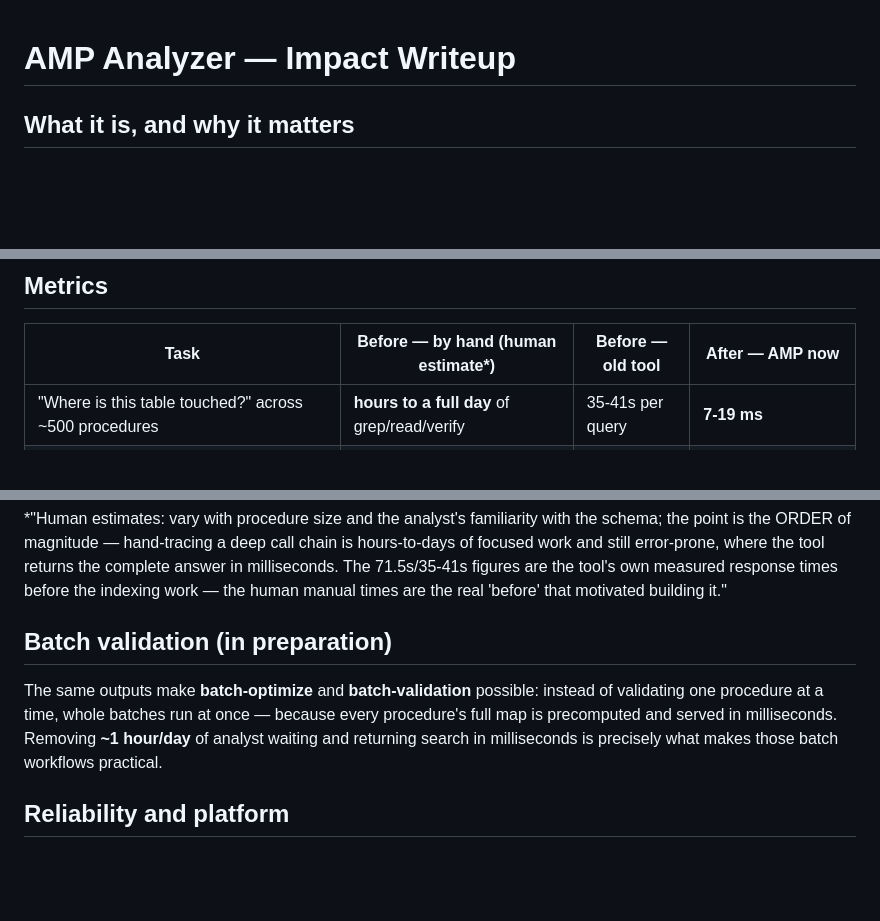
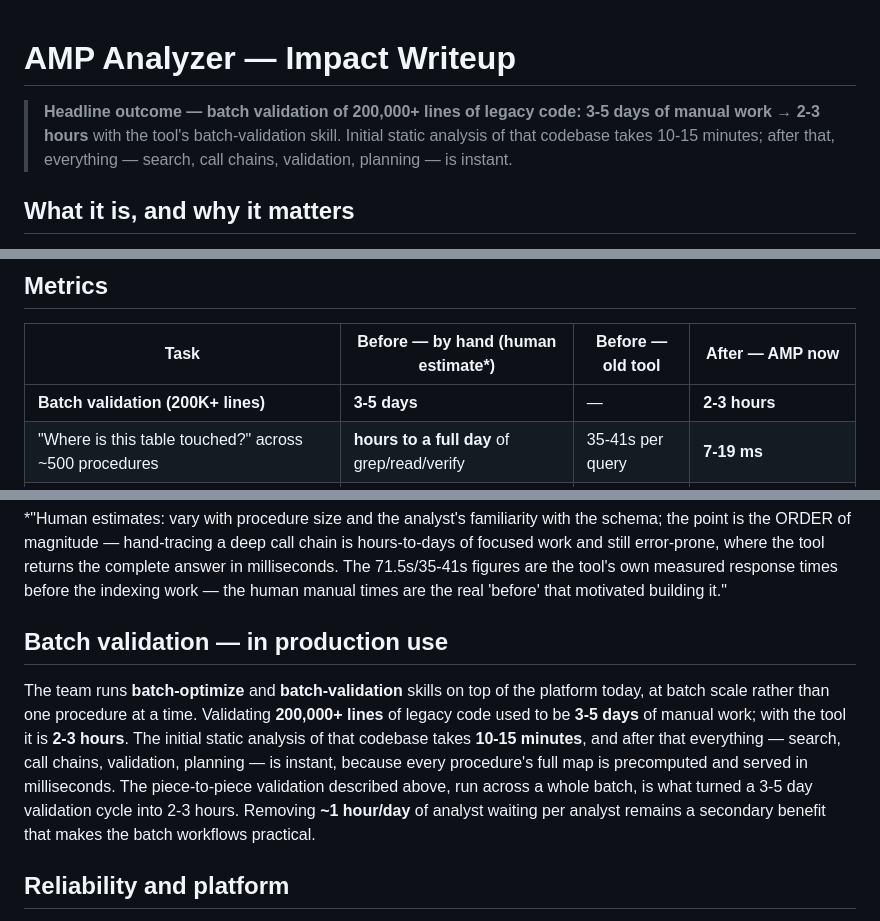
Before and after one commit to ajy77721/jar-and-plsql-analyzer, a Markdown page: docs/impact-writeup.md, 3 parts joined by grey strips. Drawn GitHub-style; blank space fills up the shorter version.

Commit message:
docs: real batch-validation outcome — 200K lines, 3-5 days → 2-3 hours

```diff
--- a/docs/impact-writeup.md
+++ b/docs/impact-writeup.md
@@ -1,4 +1,8 @@
 # AMP Analyzer — Impact Writeup
+
+> **Headline outcome — batch validation of 200,000+ lines of legacy code: 3-5 days of manual work → 2-3 hours**
+> with the tool's batch-validation skill. Initial static analysis of that codebase takes 10-15 minutes; after
+> that, everything — search, call chains, validation, planning — is instant.
 
 ## What it is, and why it matters
 
@@ -44,6 +48,7 @@ for the largest inputs, silently incomplete.
 
 | Task | Before — by hand (human estimate*) | Before — old tool | After — AMP now |
 |---|---|---|---|
+| **Batch validation (200K+ lines)** | **3-5 days** | — | **2-3 hours** |
 | "Where is this table touched?" across ~500 procedures | **hours to a full day** of grep/read/verify | 35-41s per query | **7-19 ms** |
 | Full call-chain map of ONE big procedure (every branch) | **hours per procedure**, branches still missed | 71.5s per view | **2 ms** |
 | Debugging: finding what calls a procedure / what it affects | **hours** (mental tracing) | — | **4.6 ms** |
@@ -56,12 +61,16 @@ error-prone, where the tool returns the complete answer in milliseconds. The 71.
 tool's own measured response times before the indexing work — the human manual times are the real 'before'
 that motivated building it."
 
-## Batch validation (in preparation)
+## Batch validation — in production use
 
-The same outputs make **batch-optimize** and **batch-validation** possible: instead of validating one
-procedure at a time, whole batches run at once — because every procedure's full map is precomputed and
-served in milliseconds. Removing **~1 hour/day** of analyst waiting and returning search in milliseconds is
-precisely what makes those batch workflows practical.
+The team runs **batch-optimize** and **batch-validation** skills on top of the platform today, at batch
+scale rather than one procedure at a time. Validating **200,000+ lines** of legacy code used to be **3-5
+days** of manual work; with the tool it is **2-3 hours**. The initial static analysis of that codebase takes
+**10-15 minutes**, and after that everything — search, call chains, validation, planning — is instant,
+because every procedure's full map is precomputed and served in milliseconds. The piece-to-piece validation
+described above, run across a whole batch, is what turned a 3-5 day validation cycle into 2-3 hours.
+Removing **~1 hour/day** of analyst waiting per analyst remains a secondary benefit that makes the batch
+workflows practical.
 
 ## Reliability and platform
 
```
